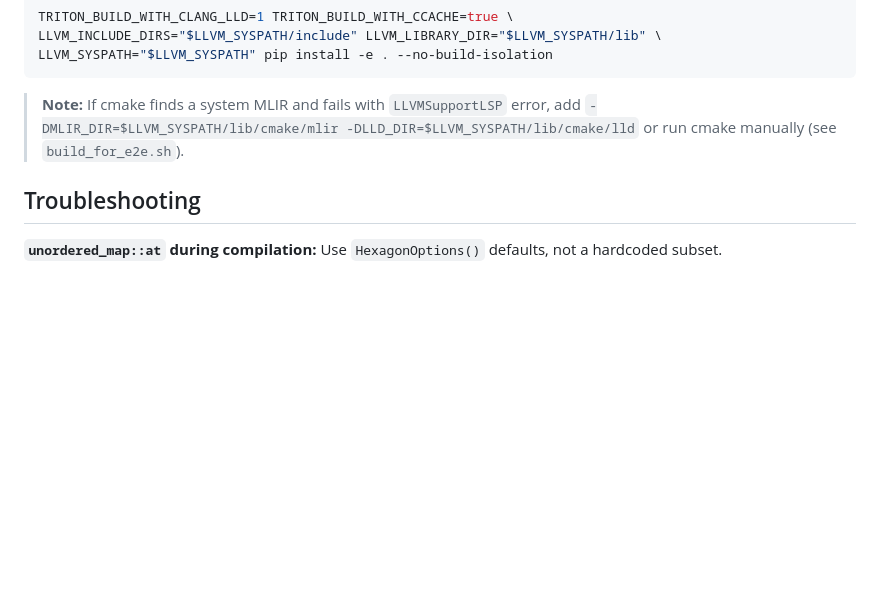
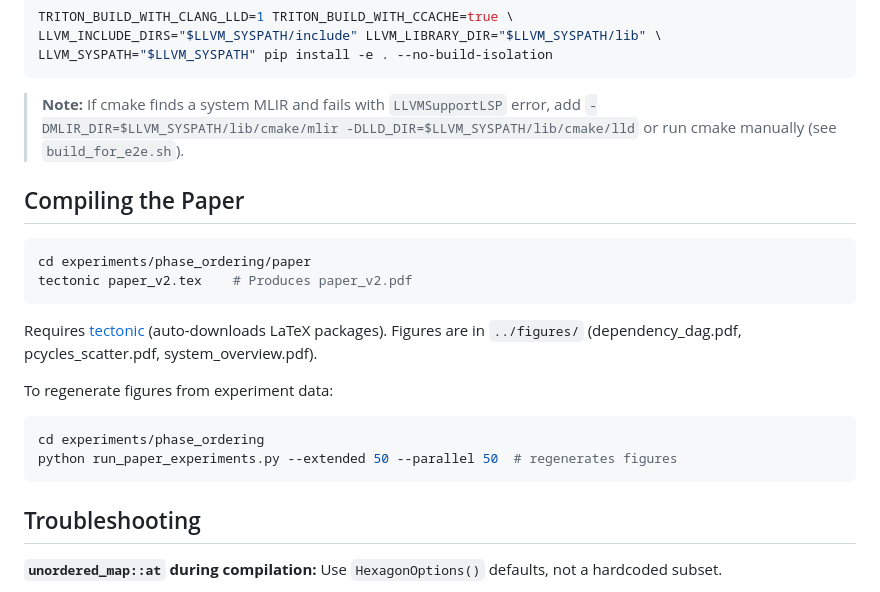
Before and after one commit to Allenjin123/eQual, a Markdown page: experiments/phase_ordering/README.md, the part around the change. Drawn GitHub-style; blank space fills up the shorter version.

Commit message:
Add paper compilation instructions to README

````diff
--- a/experiments/phase_ordering/README.md
+++ b/experiments/phase_ordering/README.md
@@ -293,6 +293,22 @@ LLVM_SYSPATH="$LLVM_SYSPATH" pip install -e . --no-build-isolation
 > add `-DMLIR_DIR=$LLVM_SYSPATH/lib/cmake/mlir -DLLD_DIR=$LLVM_SYSPATH/lib/cmake/lld`
 > or run cmake manually (see `build_for_e2e.sh`).
 
+## Compiling the Paper
+
+```bash
+cd experiments/phase_ordering/paper
+tectonic paper_v2.tex    # Produces paper_v2.pdf
+```
+
+Requires [tectonic](https://tectonic-typesetting.github.io/) (auto-downloads LaTeX packages).
+Figures are in `../figures/` (dependency_dag.pdf, pcycles_scatter.pdf, system_overview.pdf).
+
+To regenerate figures from experiment data:
+```bash
+cd experiments/phase_ordering
+python run_paper_experiments.py --extended 50 --parallel 50  # regenerates figures
+```
+
 ## Troubleshooting
 
 **`unordered_map::at` during compilation:** Use `HexagonOptions()` defaults, not
````
